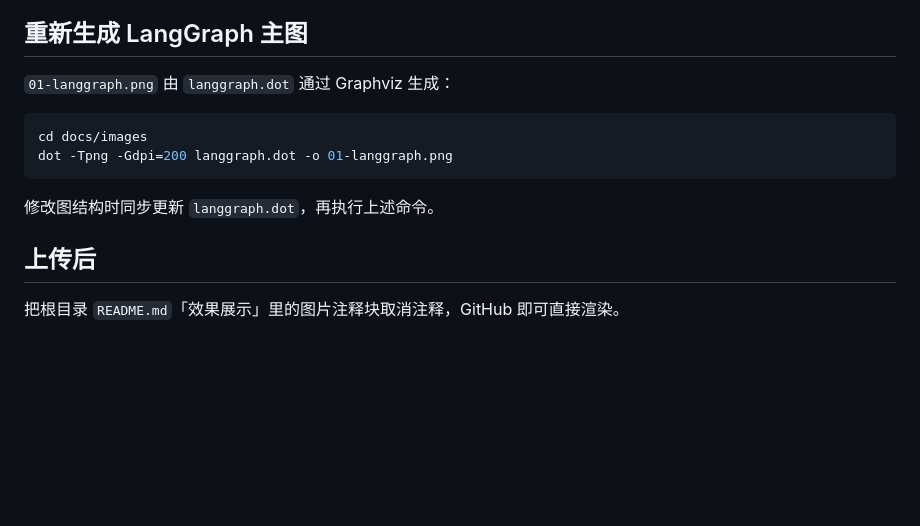
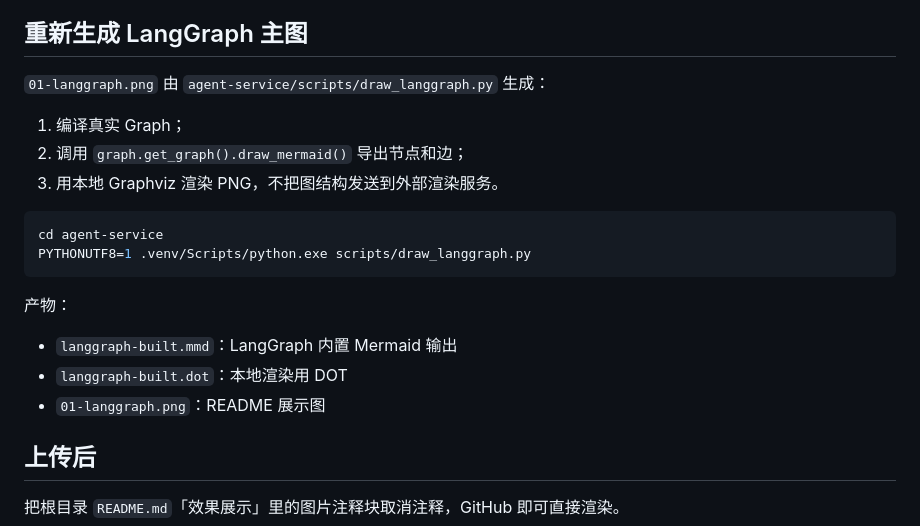
Before and after one commit to cwj007/agent_insurance, a Markdown page: docs/images/README.md, the part around the change. Rendered like a GitHub page; blank space fills up the shorter version.

````diff
--- a/docs/images/README.md
+++ b/docs/images/README.md
@@ -27,14 +27,22 @@
 
 ## 重新生成 LangGraph 主图
 
-`01-langgraph.png` 由 `langgraph.dot` 通过 Graphviz 生成：
+`01-langgraph.png` 由 `agent-service/scripts/draw_langgraph.py` 生成：
+
+1. 编译真实 Graph；
+2. 调用 `graph.get_graph().draw_mermaid()` 导出节点和边；
+3. 用本地 Graphviz 渲染 PNG，不把图结构发送到外部渲染服务。
 
 ```bash
-cd docs/images
-dot -Tpng -Gdpi=200 langgraph.dot -o 01-langgraph.png
+cd agent-service
+PYTHONUTF8=1 .venv/Scripts/python.exe scripts/draw_langgraph.py
 ```
 
-修改图结构时同步更新 `langgraph.dot`，再执行上述命令。
+产物：
+
+- `langgraph-built.mmd`：LangGraph 内置 Mermaid 输出
+- `langgraph-built.dot`：本地渲染用 DOT
+- `01-langgraph.png`：README 展示图
 
 ## 上传后
 
````
Also changed, not shown: docs/images/01-langgraph.png, 4 other files.
